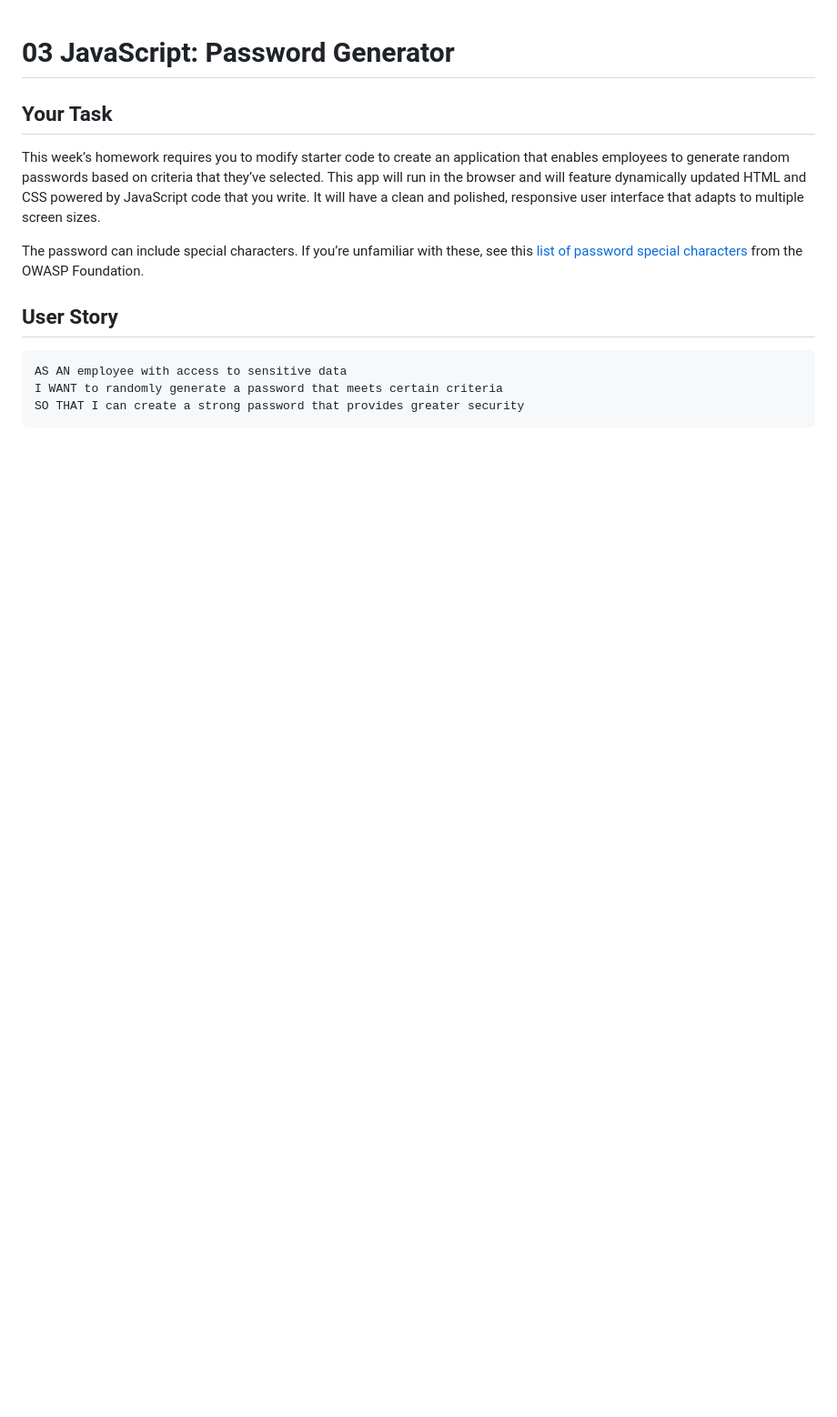
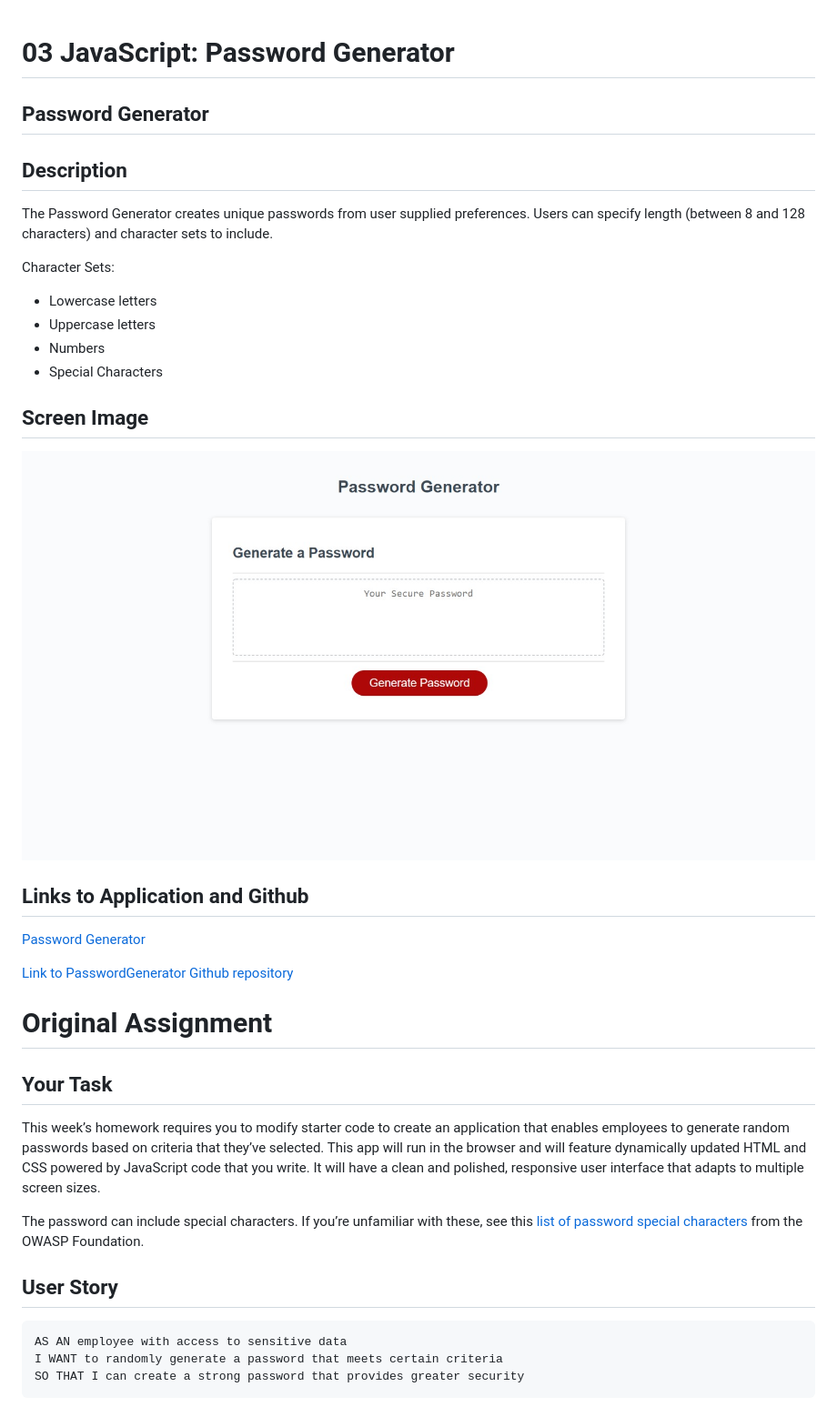
Before and after one commit to cstuhlfire/PasswordGenerator, a Markdown page: README.md, the part around the change. Shown: that part at 91% size. Rendered like a GitHub page; pictures changed too: assets/PasswordGeneratorImage.png (added); blank space fills up the shorter version.

Commit message:
add/ Updated README, added image of application

```diff
--- a/README.md
+++ b/README.md
@@ -1,4 +1,28 @@
 # 03 JavaScript: Password Generator
+
+## Password Generator
+
+## Description
+
+The Password Generator creates unique passwords from user supplied preferences. Users can specify length (between 8 and 128 characters) and character sets to include.
+
+Character Sets:
+   - Lowercase letters
+   - Uppercase letters
+   - Numbers
+   - Special Characters
+
+## Screen Image
+
+![The Password Generator application displays a red button to "Generate Password".](./assets/PasswordGeneratorImage.png)
+
+## Links to Application and Github
+
+[Password Generator](https://cstuhlfire.github.io/PasswordGenerator/)
+
+[Link to PasswordGenerator Github repository](https://github.com/cstuhlfire/PasswordGenerator)
+
+# Original Assignment
 
 ## Your Task
 
```
